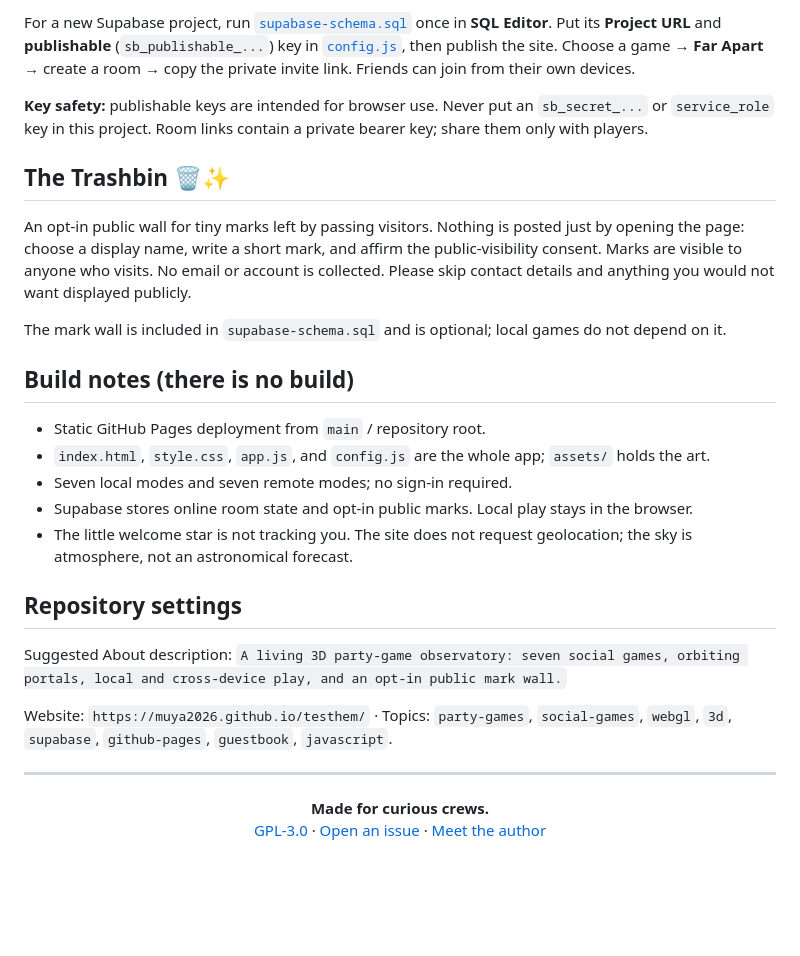
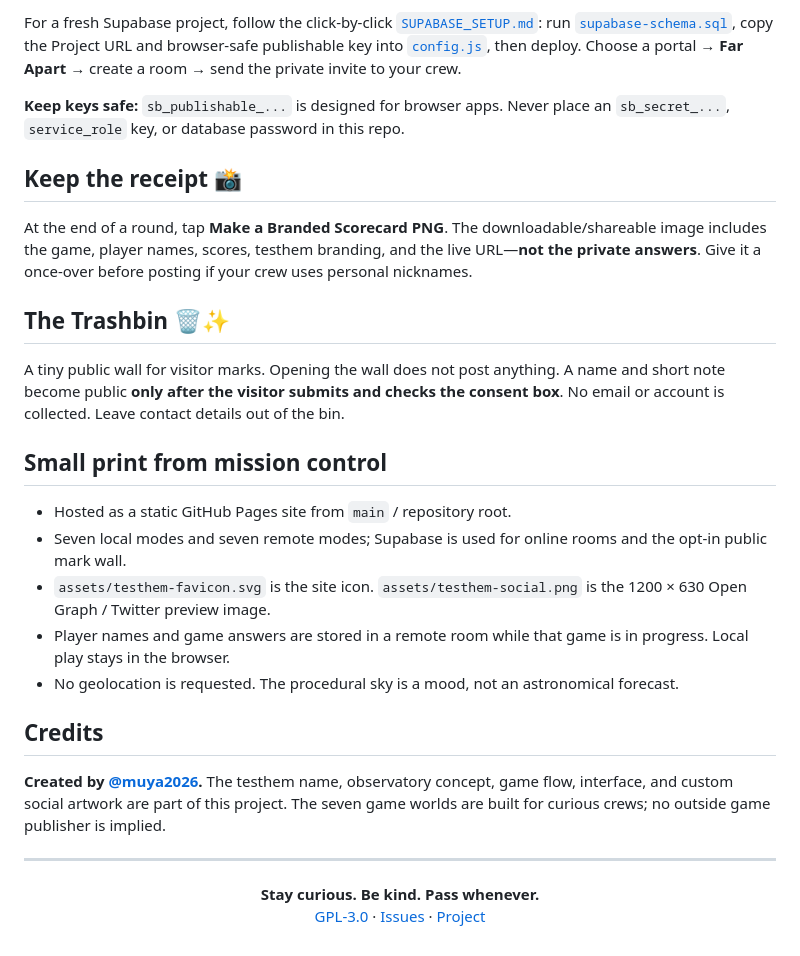
Before and after one commit to muya2026/testhem, a Markdown page: README.md, the part around one of its changes. Drawn GitHub-style; blank space fills up the shorter version.

```diff
--- a/README.md
+++ b/README.md
@@ -61,33 +59,33 @@ Then visit `http://localhost:8000`. No package install, bundler, or build comman
 
-For a new Supabase project, run [`supabase-schema.sql`](supabase-schema.sql) once in **SQL Editor**. Put its **Project URL** and **publishable** (`sb_publishable_...`) key in [`config.js`](config.js), then publish the site. Choose a game → **Far Apart** → create a room → copy the private invite link. Friends can join from their own devices.
+For a fresh Supabase project, follow the click-by-click [`SUPABASE_SETUP.md`](SUPABASE_SETUP.md): run [`supabase-schema.sql`](supabase-schema.sql), copy the Project URL and browser-safe publishable key into [`config.js`](config.js), then deploy. Choose a portal → **Far Apart** → create a room → send the private invite to your crew.
 
-**Key safety:** publishable keys are intended for browser use. Never put an `sb_secret_...` or `service_role` key in this project. Room links contain a private bearer key; share them only with players.
+**Keep keys safe:** `sb_publishable_...` is designed for browser apps. Never place an `sb_secret_...`, `service_role` key, or database password in this repo.
+
+## Keep the receipt 📸
+
+At the end of a round, tap **Make a Branded Scorecard PNG**. The downloadable/shareable image includes the game, player names, scores, testhem branding, and the live URL—**not the private answers**. Give it a once-over before posting if your crew uses personal nicknames.
 
 ## The Trashbin 🗑️✨
 
-An opt-in public wall for tiny marks left by passing visitors. Nothing is posted just by opening the page: choose a display name, write a short mark, and affirm the public-visibility consent. Marks are visible to anyone who visits. No email or account is collected. Please skip contact details and anything you would not want displayed publicly.
+A tiny public wall for visitor marks. Opening the wall does not post anything. A name and short note become public **only after the visitor submits and checks the consent box**. No email or account is collected. Leave contact details out of the bin.
 
-The mark wall is included in `supabase-schema.sql` and is optional; local games do not depend on it.
+## Small print from mission control
 
-## Build notes (there is no build)
+- Hosted as a static GitHub Pages site from `main` / repository root.
+- Seven local modes and seven remote modes; Supabase is used for online rooms and the opt-in public mark wall.
+- `assets/testhem-favicon.svg` is the site icon. `assets/testhem-social.png` is the 1200 × 630 Open Graph / Twitter preview image.
+- Player names and game answers are stored in a remote room while that game is in progress. Local play stays in the browser.
+- No geolocation is requested. The procedural sky is a mood, not an astronomical forecast.
 
-- Static GitHub Pages deployment from `main` / repository root.
-- `index.html`, `style.css`, `app.js`, and `config.js` are the whole app; `assets/` holds the art.
-- Seven local modes and seven remote modes; no sign-in required.
-- Supabase stores online room state and opt-in public marks. Local play stays in the browser.
-- The little welcome star is not tracking you. The site does not request geolocation; the sky is atmosphere, not an astronomical forecast.
+## Credits
 
-## Repository settings
-
-Suggested About description: `A living 3D party-game observatory: seven social games, orbiting portals, local and cross-device play, and an opt-in public mark wall.`
-
-Website: `https://muya2026.github.io/testhem/` · Topics: `party-games`, `social-games`, `webgl`, `3d`, `supabase`, `github-pages`, `guestbook`, `javascript`.
+**Created by [@muya2026](https://github.com/muya2026).** The testhem name, observatory concept, game flow, interface, and custom social artwork are part of this project. The seven game worlds are built for curious crews; no outside game publisher is implied.
 
 ---
 
 <div align="center">
 
-**Made for curious crews.**
-[GPL-3.0](LICENSE) · [Open an issue](https://github.com/muya2026/testhem/issues) · [Meet the author](https://github.com/muya2026)
+**Stay curious. Be kind. Pass whenever.**
+[GPL-3.0](LICENSE) · [Issues](https://github.com/muya2026/testhem/issues) · [Project](https://github.com/muya2026/testhem)
 
 </div>
```
Also changed, not shown: other parts of README.md (+29 -31 lines), SUPABASE_SETUP.md (added, +108 -0 lines), assets/testhem-icon.png (added), assets/testhem-social.png (added), 5 other files.
